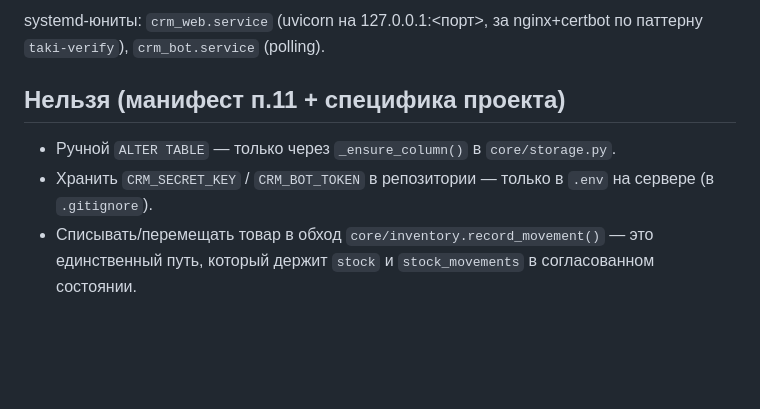
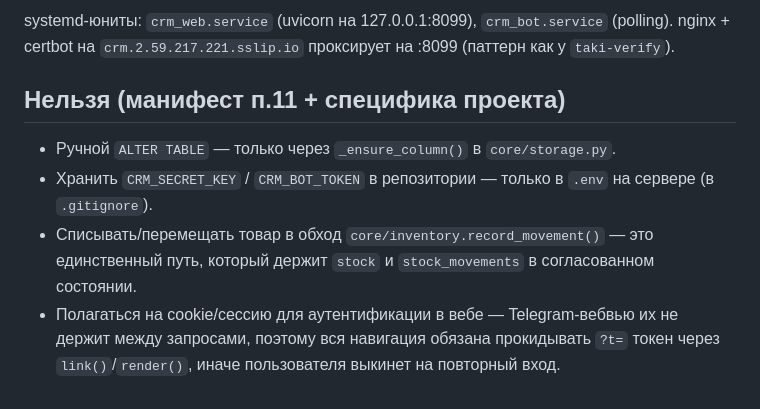
Before and after one commit to Lizard-hoppers/srm-shop-rem, a Markdown page: OPERATIONS.md, the part around one of its changes. Drawn GitHub-style; blank space fills up the shorter version.

```diff
--- a/OPERATIONS.md
+++ b/OPERATIONS.md
@@ -52,6 +90,7 @@ rsync в live → systemctl restart `crm_web` и `crm_bot` → проверка
 
-systemd-юниты: `crm_web.service` (uvicorn на 127.0.0.1:<порт>, за nginx+certbot
-по паттерну `taki-verify`), `crm_bot.service` (polling).
+systemd-юниты: `crm_web.service` (uvicorn на 127.0.0.1:8099), `crm_bot.service`
+(polling). nginx + certbot на `crm.2.59.217.221.sslip.io` проксирует на
+:8099 (паттерн как у `taki-verify`).
 
 ## Нельзя (манифест п.11 + специфика проекта)
 
@@ -61,3 +100,7 @@ systemd-юниты: `crm_web.service` (uvicorn на 127.0.0.1:<порт>, за n
 - Списывать/перемещать товар в обход `core/inventory.record_movement()` —
   это единственный путь, который держит `stock` и `stock_movements` в
   согласованном состоянии.
+- Полагаться на cookie/сессию для аутентификации в вебе — Telegram-вебвью
+  их не держит между запросами, поэтому вся навигация обязана прокидывать
+  `?t=` токен через `link()`/`render()`, иначе пользователя выкинет на
+  повторный вход.
```
Also changed, not shown: other parts of OPERATIONS.md (+59 -21 lines).
